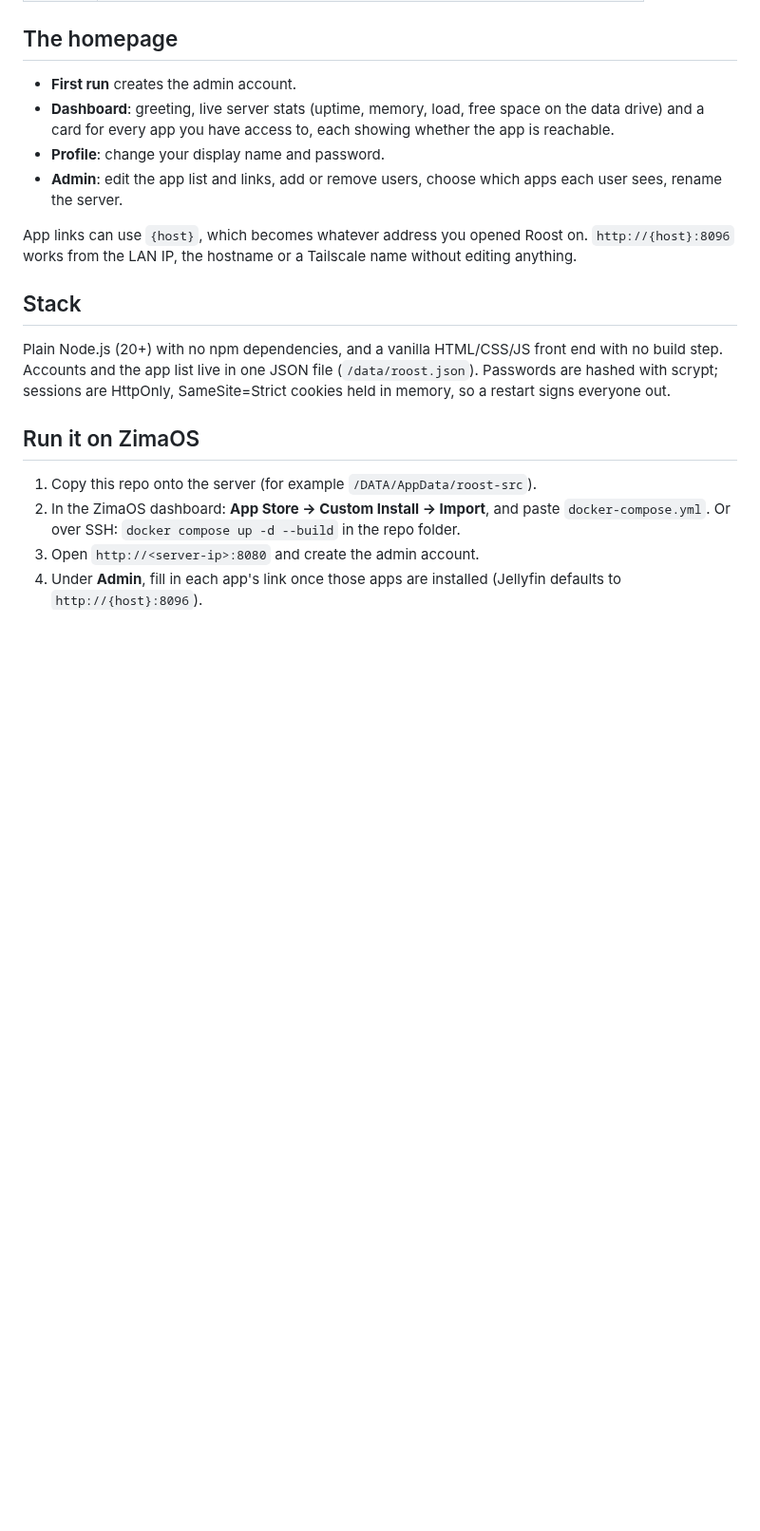
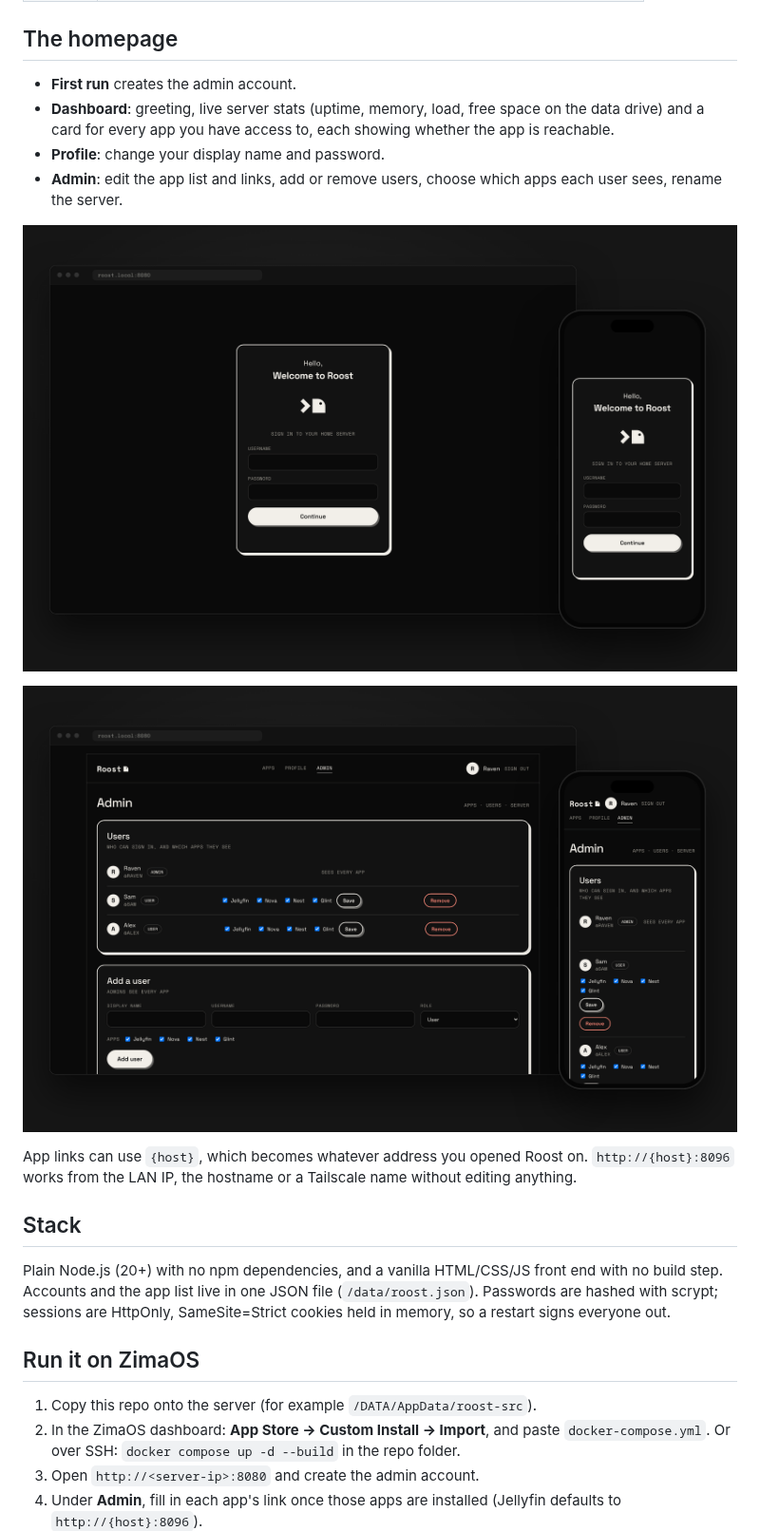
Before and after one commit to Winter2552/RoostOS, a Markdown page: README.md, the part around one of its changes. Shown at 95% size. Rendered like a GitHub page; pictures changed too: docs/screenshots/admin.png (added), docs/screenshots/sign-in.png (added); blank space fills up the shorter version.

Commit message:
Add homepage mockups to the README
Dashboard, sign-in and admin, each shown on a desktop browser and a phone.

Co-Authored-By: Claude Opus 5.5 (1M context) <noreply@anthropic.com>
Claude-Session: https://claude.ai/code/session_01JUUeKMfoVgJroX151qmagM

```diff
--- a/README.md
+++ b/README.md
@@ -15,6 +17,10 @@ Roost is the home-server suite: one homepage that signs you in and shows the app
 - **Dashboard**: greeting, live server stats (uptime, memory, load, free space on the data drive) and a card for every app you have access to, each showing whether the app is reachable.
 - **Profile**: change your display name and password.
 - **Admin**: edit the app list and links, add or remove users, choose which apps each user sees, rename the server.
+
+![Signing in to Roost](docs/screenshots/sign-in.png)
+
+![The admin page: users and which apps each one sees](docs/screenshots/admin.png)
 
 App links can use `{host}`, which becomes whatever address you opened Roost on. `http://{host}:8096` works from the LAN IP, the hostname or a Tailscale name without editing anything.
 
```
Also changed, not shown: other parts of README.md (+2 -0 lines), docs/screenshots/dashboard.png (added).
